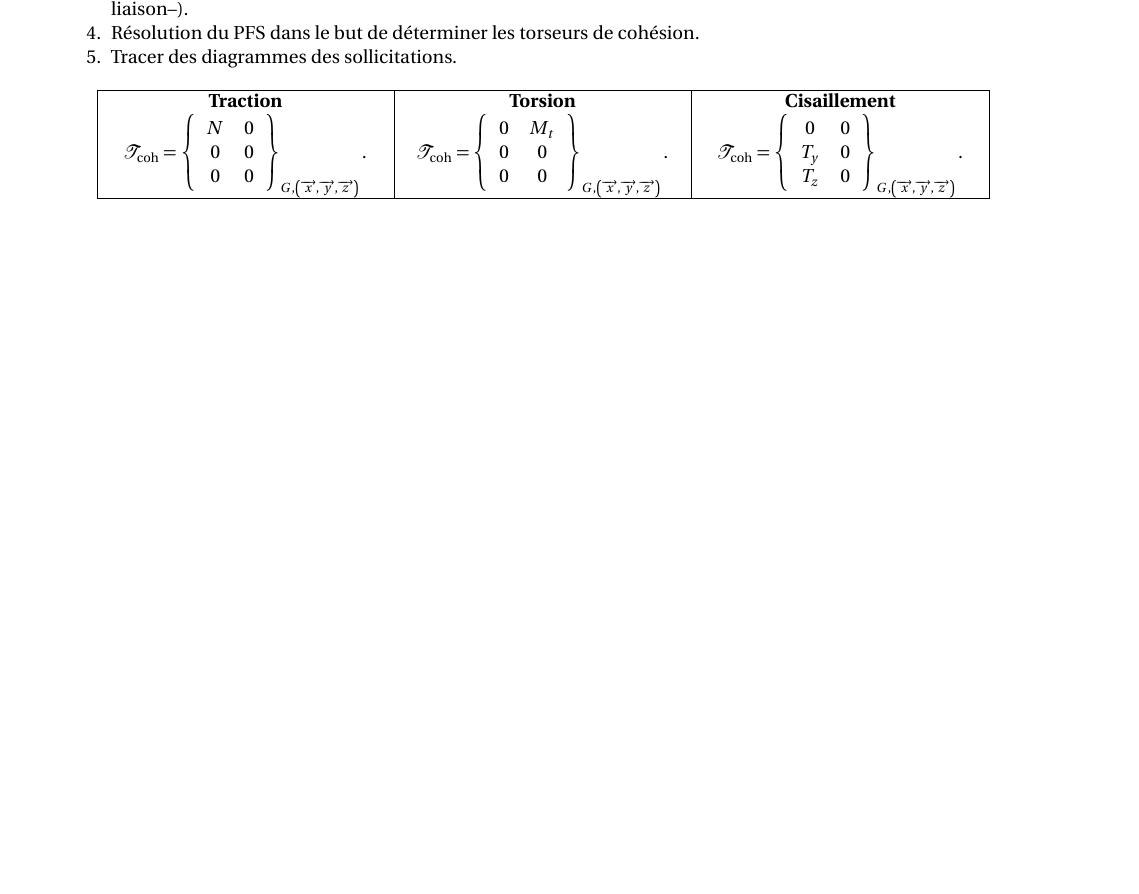
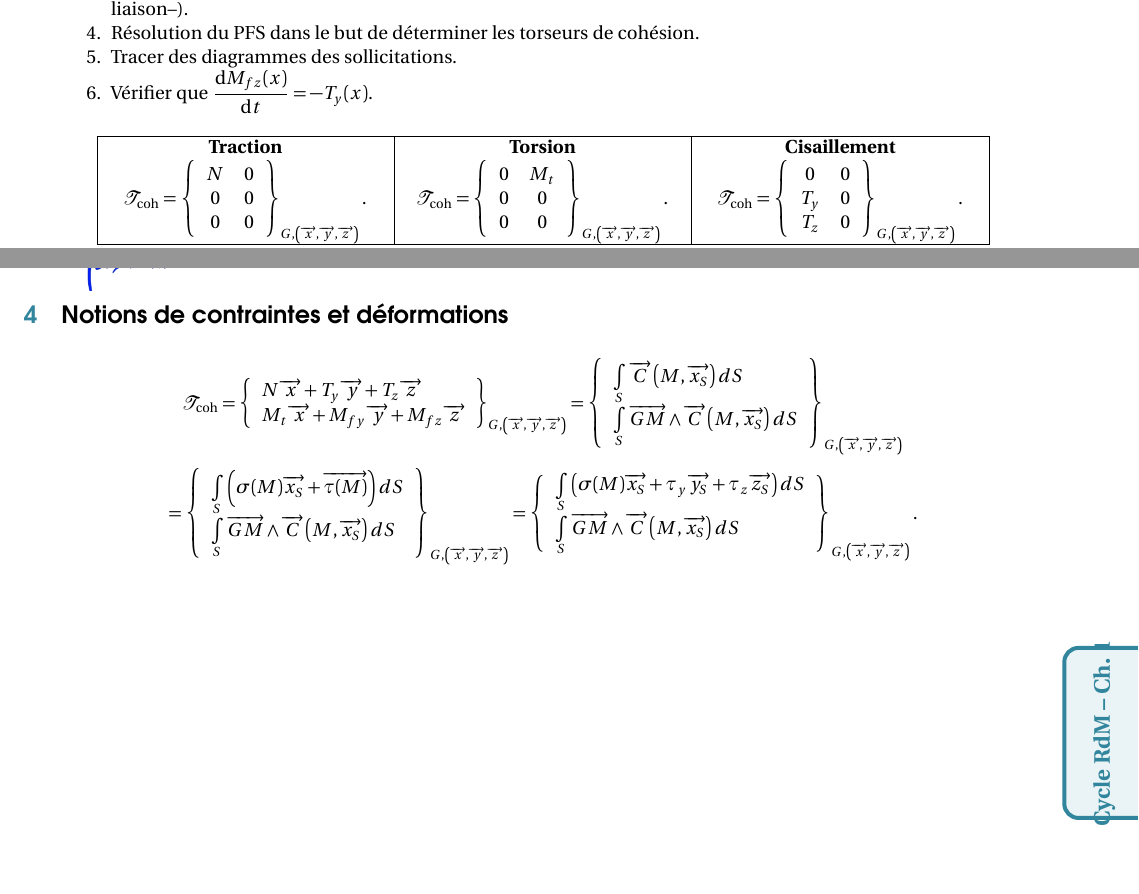
Before and after one commit to xpessoles/08_Etude_Deformation_Produits_Analyser_Modeliser_Resoudre, a LaTeX document (01_ModelisationPiecesDeformables/Fiche/Cycle_RdM_01_PiecesDeformables_Fiche.tex): part of page 2 of 2 before the commit and two parts of pages 2 and 3 of 3 after it, the two joined at a grey line, cut so that both start at the same text, the shorter picture padded with empty space. Compiled offline with pdfLaTeX.

Commit message:
En cours...

```diff
--- a/01_ModelisationPiecesDeformables/Fiche/Cycle_RdM_01_PiecesDeformables_Fiche.tex
+++ b/01_ModelisationPiecesDeformables/Fiche/Cycle_RdM_01_PiecesDeformables_Fiche.tex
@@ -188,6 +188,7 @@ On peut montrer qu'en un point $G$ d'abscisse $x$:
 \item Découpage de la poutre en tronçons (un nouveau tronçon correspondant à une discontinuité géométrique -- discontinuité de la ligne moyenne -- ou à une discontinuité en effort -- nouvelle charge, répartie ou non, liaison--).
 \item Résolution du PFS dans le but de déterminer les torseurs de cohésion.
 \item Tracer des diagrammes des sollicitations.
+\item Vérifier que $\dfrac{\text{d}M_{fz}(x)}{\text{d}t}=-T_y(x)$.
 \end{enumerate}
 
 \begin{center}
@@ -237,4 +238,15 @@ $ \\
 \end{tabular}
 \end{center}
 
+\section{Notions de contraintes et déformations}
+$$
+\mathcal{T}_{\text{coh}}
+= \torseurl{N\vx{}+T_y\vy{}+T_z\vz{}}{M_t\vx{}+M_{fy}\vy{}+M_{fz}\vz{}}{G,\left(\vx{}, \vy{}, \vz{} \right)}
+= \torseurl{\int\limits_S \vect{C}\left(M,\vect{x_S}\right) dS}{\int\limits_S \vect{GM} \wedge \vect{C}\left(M,\vect{x_S}\right) dS}{G,\left(\vx{}, \vy{}, \vz{} \right)}
+$$
+$$
+= \torseurl{\int\limits_S \left( \sigma (M) \vect{x_S} + \vect{\tau(M)}  \right) dS}{\int\limits_S \vect{GM} \wedge \vect{C}\left(M,\vect{x_S}\right) dS}{G,\left(\vx{}, \vy{}, \vz{} \right)}
+= \torseurl{\int\limits_S \left( \sigma (M) \vect{x_S} + \tau_y \vect{y_S} + \tau_z \vect{z_S}  \right) dS}{\int\limits_S \vect{GM} \wedge \vect{C}\left(M,\vect{x_S}\right) dS}{G,\left(\vx{}, \vy{}, \vz{} \right)}.
+$$
+
 \end{document}
```
Also changed, not shown: 01_ModelisationPiecesDeformables/Fiche/Cycle_RdM_01_PiecesDeformables_Fiche.pdf, 3 other files.
